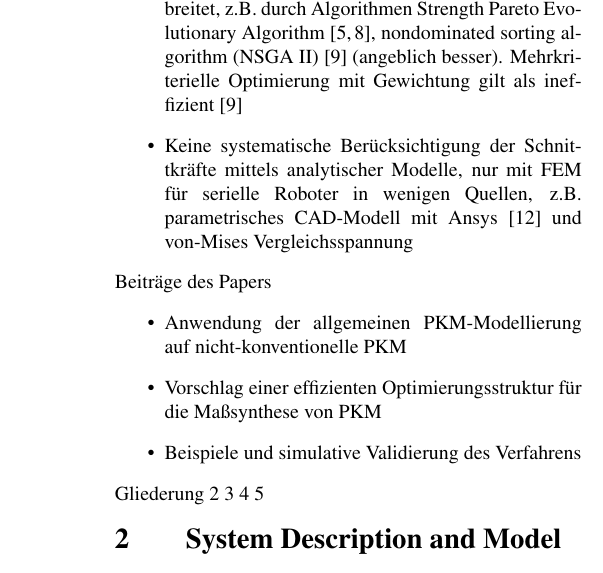
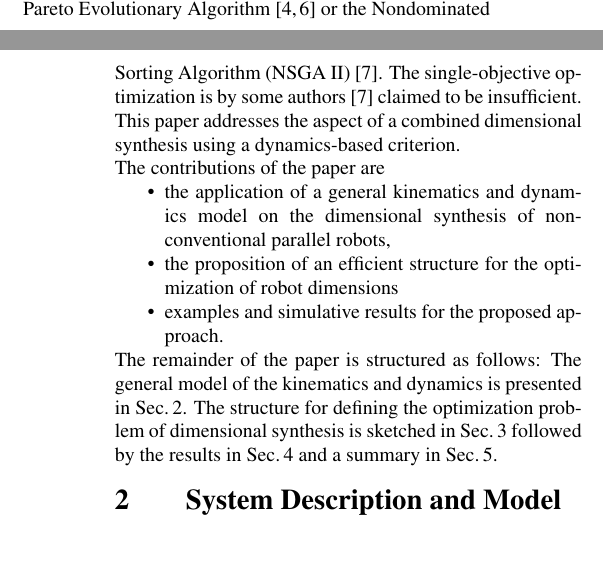
Before and after one commit to Jiajie0324/robsynth-paper_iftommdach2020, a LaTeX document (langfassung/iftomm_dach.tex): part of one column of page 2 of 9 before the commit and two parts of the columns of pages 1 and 2 of 9 after it, the two joined at a grey line, cut at the place of the change. Compiled offline with pdfLaTeX.

Commit message:
Erste unfertige Rohfassung Einleitung

```diff
--- a/langfassung/iftomm_dach.tex
+++ b/langfassung/iftomm_dach.tex
@@ -173,11 +169,12 @@ Eine teilweise Betrachtung der Dynamik erfolgt durch die Konditionszahl der Mass
-\item mehrkriterielle Pareto-Optimierung relativ stark verbreitet, z.B. durch Algorithmen Strength Pareto Evolutionary Algorithm \cite{Krefft2006,KelaiaiaComZaa2012},  nondominated sorting
-algorithm (NSGA II) \cite {JamwalHusXie2015} (angeblich besser). Mehrkriterielle Optimierung mit Gewichtung gilt als ineffizient \cite{JamwalHusXie2015}
-\item Keine systematische Berücksichtigung der Schnittkräfte mittels analytischer Modelle, nur mit FEM für serielle Roboter in wenigen Quellen, z.B. parametrisches CAD-Modell mit Ansys \cite{ZhouBai2015} und von-Mises Vergleichsspannung
-\end{itemize}
+%Einschränkungen Stand der Technik
+%\begin{itemize}
+%\item Maßsynthese in Beispielen häufig nur für einen Roboter durchgeführt z.B. Delta-Roboter \cite{KelaiaiaComZaa2012}, Gough-Stewart [Quelle], Hexa \cite{Krefft2006}, bislang in \cite{Krefft2006} als Ausblick beschriebene kombinierte Struktur- und Maßsynthese nur für serielle Roboter durchgeführt \cite{Ramirez2018}.
+%\item Für PKM mit mehrgliedrigen Beinketten gibt es nicht immer eine analytische Lösung von Kinematik und Dynamik
+%\item Auslegung wird überwiegend basierend auf kinematischer und kinetostatischer Merkmale ausgeführt \cite{CarboneOttCec2007} [...], die Dynamik wird nur selten betrachtet, z.B. durch die Berechnung einer minimal möglichen Beschleunigung basierend auf Antriebskräften und bewegte Masse \cite{Krefft2006}.
+%Eine teilweise Betrachtung der Dynamik erfolgt durch die Konditionszahl der Massenmatrix in \cite{KelaiaiaComZaa2012} oder Eigenfrequenz berechnet aus Massen- und Steifigkeitsmatrix in \cite{JamwalHusXie2015}. Bei seriellen Robotern öfter Anwendung in Maßsynthese, z.B. durch Berechnung mit Adams \cite{ZhouBaiHan2011}
+%\item Auswahl von Antrieben bisher hauptsächlich bei seriellen Robotern ein Thema, z.B. \cite{ZhouBaiHan2011} und nicht bei PKM, da Antriebe bei PKM klassischerweise Gestellfest angeordnet sind und die Auswahl wenig Rückwirkung auf den Roboter hat
+%\item mehrkriterielle Pareto-Optimierung relativ stark verbreitet, z.B. durch Algorithmen Strength Pareto Evolutionary Algorithm \cite{Krefft2006,KelaiaiaComZaa2012},  nondominated sorting
+%algorithm (NSGA II) \cite {JamwalHusXie2015} (angeblich besser). Mehrkriterielle Optimierung mit Gewichtung gilt als ineffizient \cite{JamwalHusXie2015}
+%\item Keine systematische Berücksichtigung der Schnittkräfte mittels analytischer Modelle, nur mit FEM für serielle Roboter in wenigen Quellen, z.B. parametrisches CAD-Modell mit Ansys \cite{ZhouBai2015} und von-Mises Vergleichsspannung
+%\end{itemize}
 
-Beiträge des Papers
-\begin{itemize}
-\item Anwendung der allgemeinen PKM-Modellierung auf nicht-konventionelle PKM
-\item Vorschlag einer effizienten Optimierungsstruktur für die Maßsynthese von PKM
-\item Beispiele und simulative Validierung des Verfahrens
-\end{itemize}
@@ -184,9 +189,22 @@ Beiträge des Papers
 
-Gliederung
-\ref{sec:sysmdl}
-\ref{sec:opti}
-\ref{sec:results}
-\ref{sec:summary}
+Usually, a heuristic multi-objective optimization is performed in the dimensional synthesis, e.g. with the Strength Pareto Evolutionary Algorithm \cite{Krefft2006,KelaiaiaComZaa2012} or the Nondominated Sorting
+Algorithm (NSGA II) \cite{JamwalHusXie2015}.
+The single-objective optimization is by some authors \cite{JamwalHusXie2015} claimed to be insufficient.
+
+This paper addresses the aspect of a combined dimensional synthesis using a dynamics-based criterion.
+
+The contributions of the paper are
+\begin{compactitem}
+%\item Anwendung der allgemeinen PKM-Modellierung auf nicht-konventionelle PKM
+%\item Vorschlag einer effizienten Optimierungsstruktur für die Maßsynthese von PKM
+%\item Beispiele und simulative Validierung des Verfahrens
+\item the application of a general kinematics and dynamics model on the dimensional synthesis of non-conventional parallel robots,
+\item the proposition of an efficient structure for the optimization of robot dimensions
+\item examples and simulative results for the proposed approach.
+\end{compactitem}
+
+The remainder of the paper is structured as follows: The general model of the kinematics and dynamics is presented in Sec.\,\ref{sec:sysmdl}.
+The structure for defining the optimization problem of dimensional synthesis is sketched in Sec.\,\ref{sec:opti} followed by the results in Sec.\,\ref{sec:results} and a summary in Sec.\,\ref{sec:summary}.
 
 \section{System Description and Model}
 \label{sec:sysmdl}
```
Also changed, not shown: langfassung/literatur.bib (+12 -0 lines), langfassung/iftomm_dach.tex (44 more changed lines).
